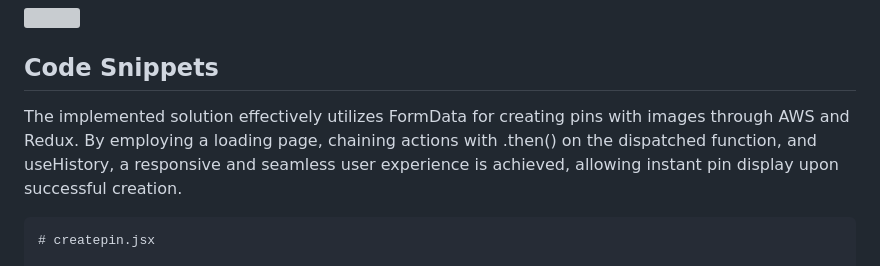
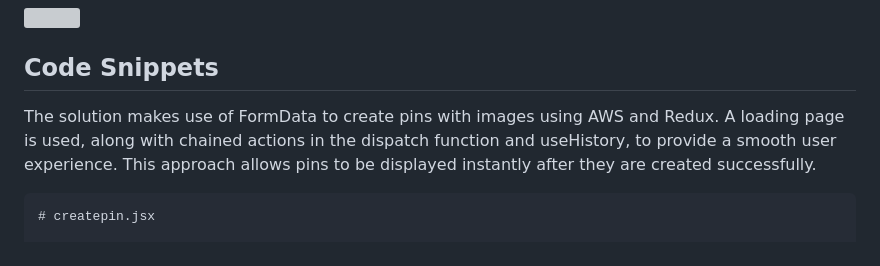
Before and after one commit to wuyuwenj/Pinflux-pinterest-clone, a Markdown page: README.md, the part around the change. GitHub-like rendering; grey boxes are pictures that could not be loaded.

````diff
--- a/README.md
+++ b/README.md
@@ -30,7 +30,10 @@ Setting Page
 
 ## Code Snippets
 
-The implemented solution effectively utilizes FormData for creating pins with images through AWS and Redux. By employing a loading page, chaining actions with .then() on the dispatched function, and useHistory, a responsive and seamless user experience is achieved, allowing instant pin display upon successful creation.
+The solution makes use of FormData to create pins with images using AWS and Redux. A loading page is used, along with chained actions in the dispatch function and useHistory, to provide a smooth user experience. This approach allows pins to be displayed instantly after they are created successfully.
+
+
+
 
 ```
 # createpin.jsx
````
